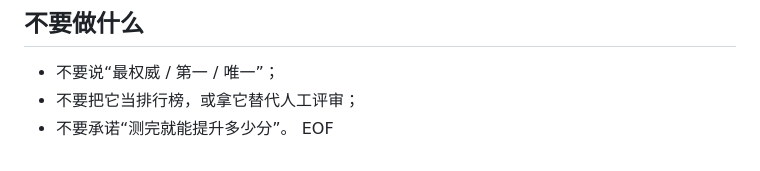
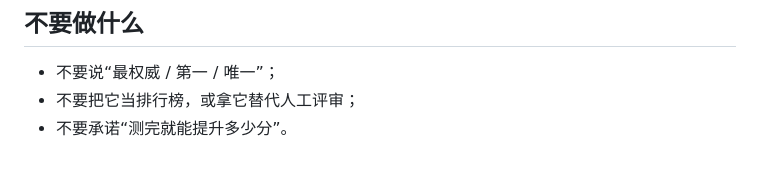
Before and after one commit to luke0485/sensus-llmbench, a Markdown page: docs/for-labs.md, the part around the change. Rendered like a GitHub page.

```diff
--- a/docs/for-labs.md
+++ b/docs/for-labs.md
@@ -62,4 +62,3 @@ python eval/score.py --run runs/model.json \
 - 不要说“最权威 / 第一 / 唯一”；
 - 不要把它当排行榜，或拿它替代人工评审；
 - 不要承诺“测完就能提升多少分”。
-EOF
```
Also changed, not shown: README.md (+1 -1 lines), docs/images/social.png, 2 other files.
